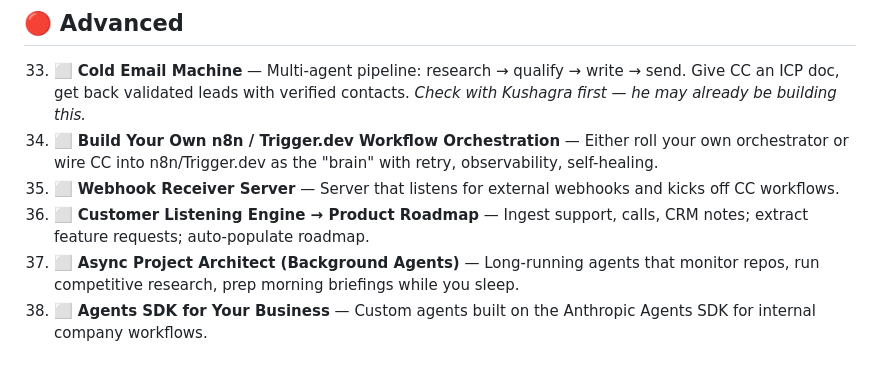
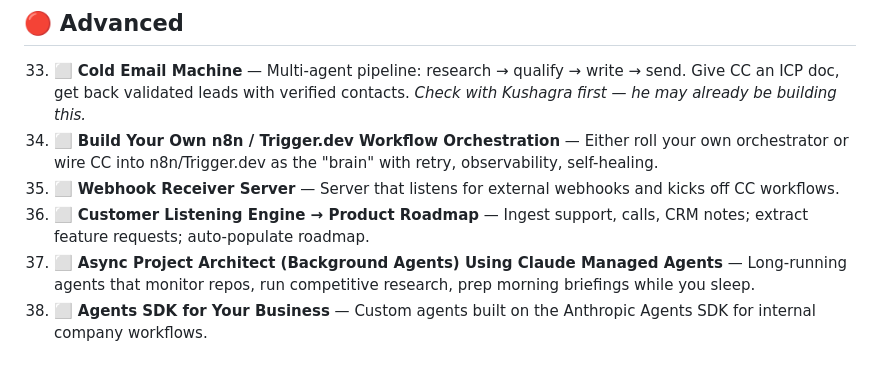
Before and after one commit to Clay-Bootcamp/gtme-goldmine, a Markdown page: ROADMAP.md, the part around the change. Drawn GitHub-style.

```diff
--- a/ROADMAP.md
+++ b/ROADMAP.md
@@ -65,5 +65,5 @@ Tiers reflect skill level needed to build, not value delivered.
 34. ⬜ **Build Your Own n8n / Trigger.dev Workflow Orchestration** — Either roll your own orchestrator or wire CC into n8n/Trigger.dev as the "brain" with retry, observability, self-healing.
 35. ⬜ **Webhook Receiver Server** — Server that listens for external webhooks and kicks off CC workflows.
 36. ⬜ **Customer Listening Engine → Product Roadmap** — Ingest support, calls, CRM notes; extract feature requests; auto-populate roadmap.
-37. ⬜ **Async Project Architect (Background Agents)** — Long-running agents that monitor repos, run competitive research, prep morning briefings while you sleep.
+37. ⬜ **Async Project Architect (Background Agents) Using Claude Managed Agents** — Long-running agents that monitor repos, run competitive research, prep morning briefings while you sleep.
 38. ⬜ **Agents SDK for Your Business** — Custom agents built on the Anthropic Agents SDK for internal company workflows.
```
